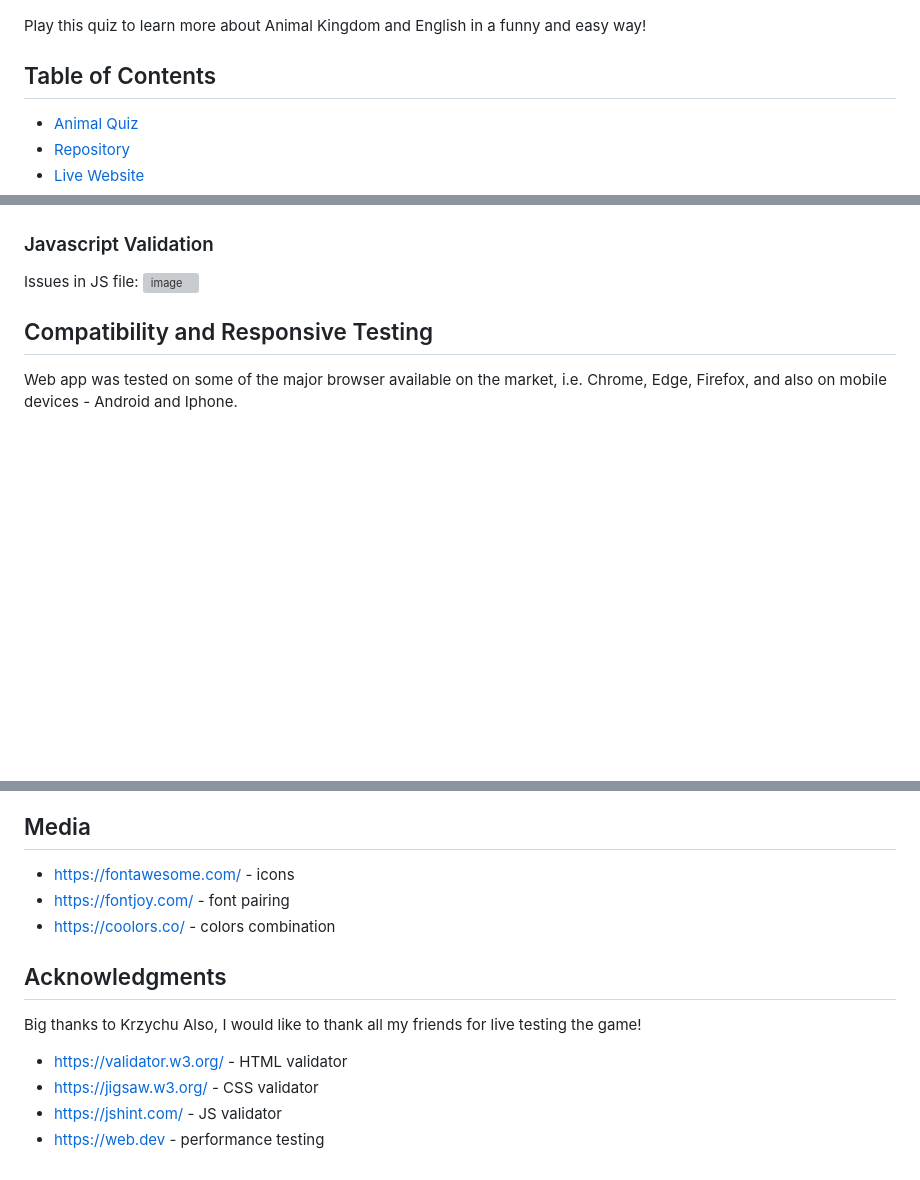
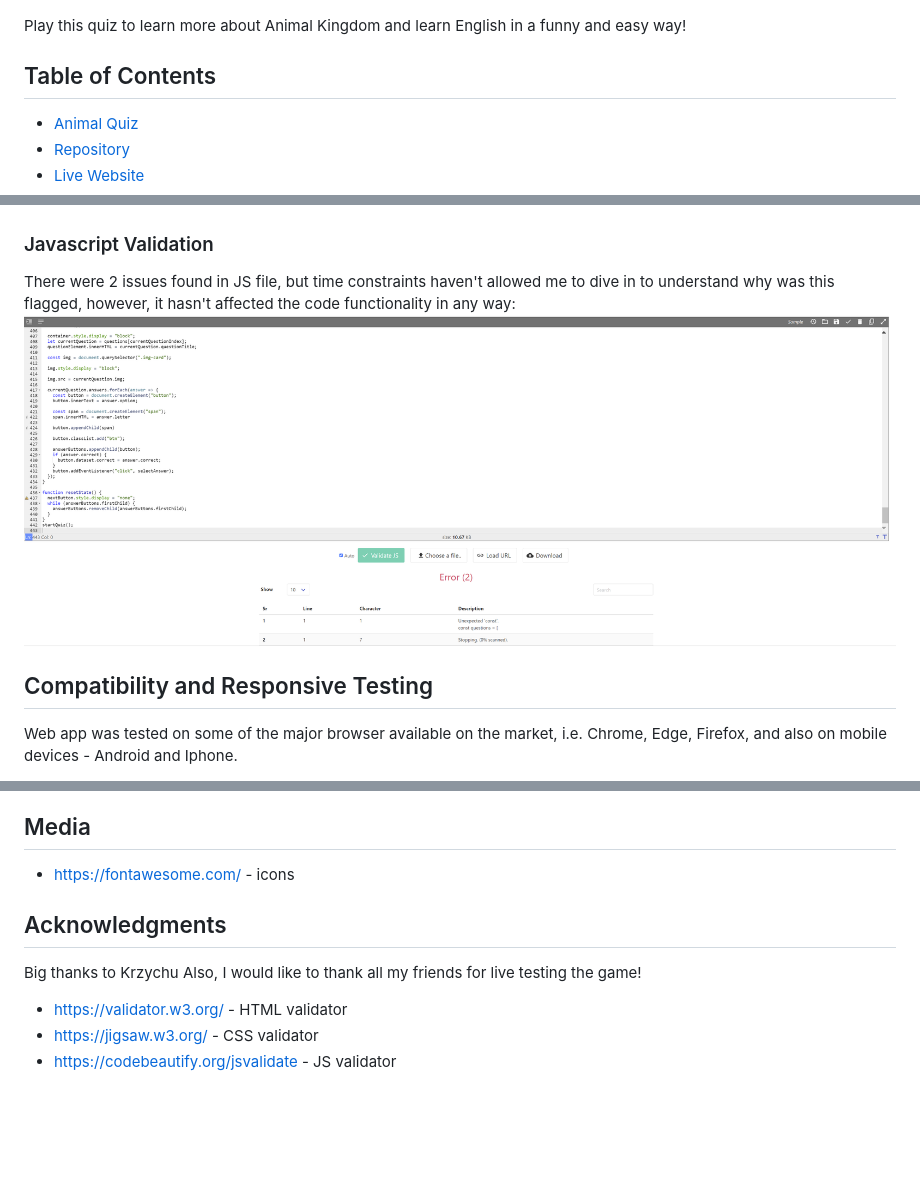
Before and after one commit to AdamFiejtek/animals-quiz, a Markdown page: README.md, 3 parts joined by grey strips. Rendered like a GitHub page; blank space fills up the shorter version; grey boxes are pictures that could not be loaded.

```diff
--- a/README.md
+++ b/README.md
@@ -17,7 +17,7 @@ Adam Fiejtek
 
 ![image](https://github.com/AdamFiejtek/animals-quiz/blob/59955ebe87e72e165aede7ec713971458cfdd7b7/assets/images/logo.png)
 
-Play this quiz to learn more about Animal Kingdom and English in a funny and easy way!
+Play this quiz to learn more about Animal Kingdom and learn English in a funny and easy way!
 
 ## Table of Contents
 - [Animal Quiz](#animal-quiz)
@@ -147,8 +146,8 @@ Errors fixed in the index.html file:
 ![image](https://github.com/AdamFiejtek/animals-quiz/blob/af7867af91680536a6a9d1af515a12f541cc5715/readme-content/HTM-Checker-No-Errors.PNG)
 
 ### Javascript Validation
-Issues in JS file:
-![image]()
+There were 2 issues found in JS file, but time constraints haven't allowed me to dive in to understand why was this flagged, however, it hasn't affected the code functionality in any way:
+![image](https://github.com/AdamFiejtek/animals-quiz/blob/6426915b453546d663c94aa8709d585d6fd07f96/readme-content/JS-checker.PNG)
 
 ## Compatibility and Responsive Testing
 Web app was tested on some of the major browser available on the market, i.e. Chrome, Edge, Firefox, and also on mobile devices - Android and Iphone.
@@ -242,8 +238,7 @@ The site was deployed to GitHub pages:
 ## Media
 
 - https://fontawesome.com/ - icons
-- https://fontjoy.com/ - font pairing
-- https://coolors.co/ - colors combination
+
 
 ## Acknowledgments
 
@@ -253,5 +248,4 @@ Also, I would like to thank all my friends for live testing the game!
 
 - https://validator.w3.org/ - HTML validator
 - https://jigsaw.w3.org/ - CSS validator
-- https://jshint.com/ - JS validator
-- https://web.dev - performance testing
+- https://codebeautify.org/jsvalidate - JS validator
```
Also changed, not shown: other parts of README.md (+13 -17 lines).
